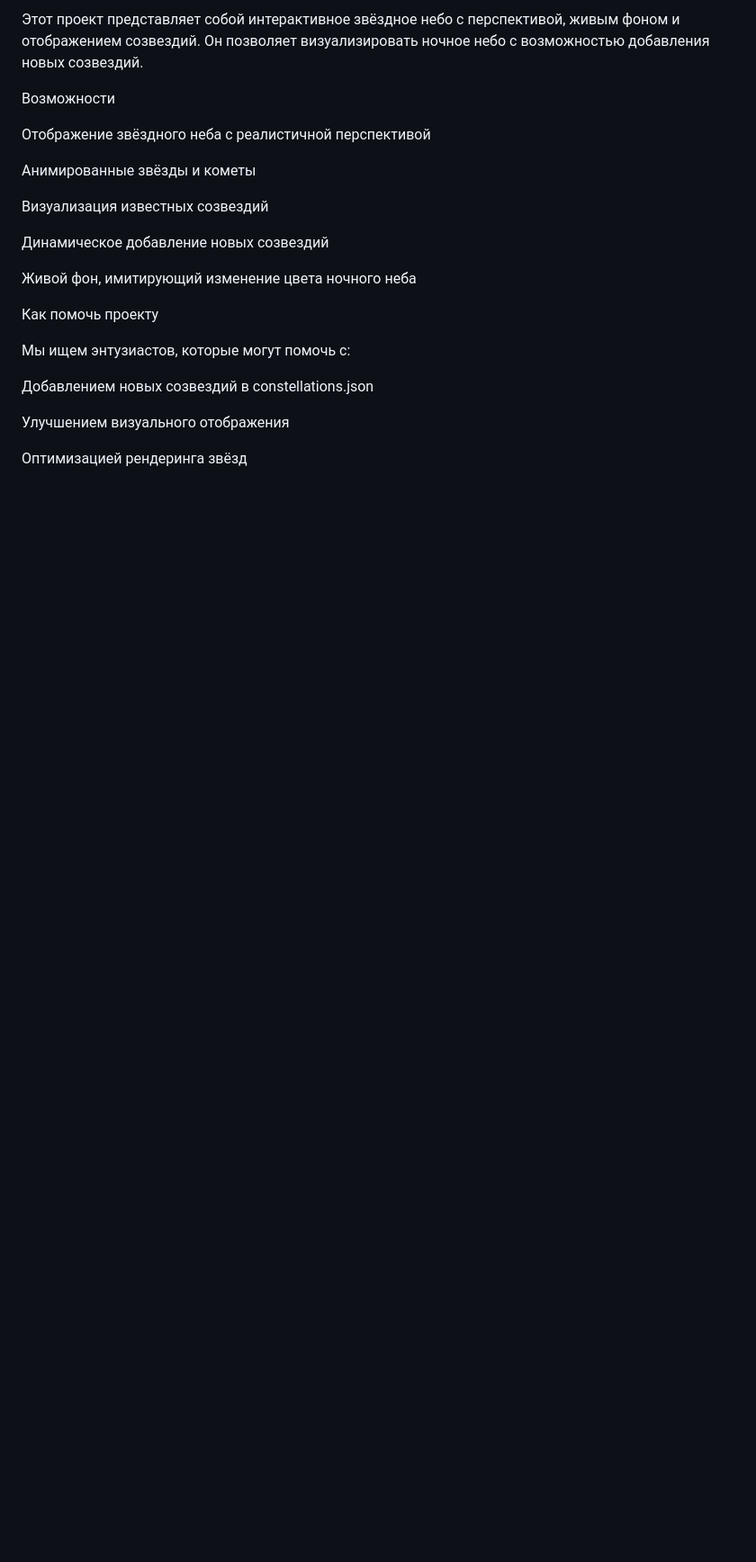
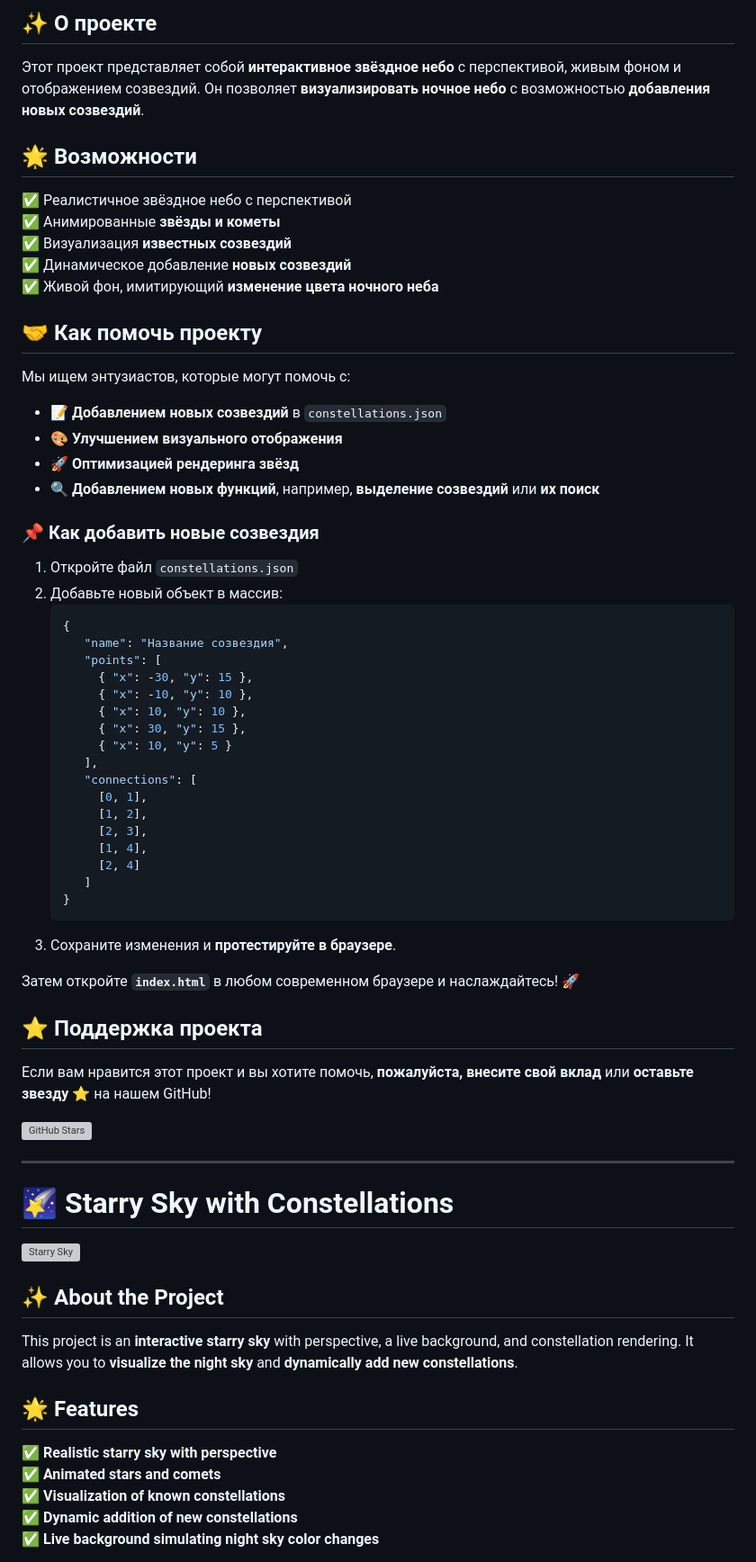
Before and after one commit to Salamander5876/StarMap, a Markdown page: README.md, the part around one of its changes. Shown at 90% size. GitHub-like rendering; blank space fills up the shorter version; grey boxes are pictures that could not be loaded.

````diff
--- a/README.md
+++ b/README.md
@@ -4,25 +4,65 @@
 
-Этот проект представляет собой интерактивное звёздное небо с перспективой, живым фоном и отображением созвездий. Он позволяет визуализировать ночное небо с возможностью добавления новых созвездий.
+## ✨ О проекте
+Этот проект представляет собой **интерактивное звёздное небо** с перспективой, живым фоном и отображением созвездий. Он позволяет **визуализировать ночное небо** с возможностью **добавления новых созвездий**.
 
-Возможности
+## 🌟 Возможности
+✅ Реалистичное звёздное небо с перспективой
+✅ Анимированные **звёзды и кометы**
+✅ Визуализация **известных созвездий**
+✅ Динамическое добавление **новых созвездий**
+✅ Живой фон, имитирующий **изменение цвета ночного неба**
 
-Отображение звёздного неба с реалистичной перспективой
+## 🤝 Как помочь проекту
+Мы ищем энтузиастов, которые могут помочь с:
+- 📝 **Добавлением новых созвездий** в `constellations.json`
+- 🎨 **Улучшением визуального отображения**
+- 🚀 **Оптимизацией рендеринга звёзд**
+- 🔍 **Добавлением новых функций**, например, **выделение созвездий** или **их поиск**
 
-Анимированные звёзды и кометы
+### 📌 Как добавить новые созвездия
+1. Откройте файл `constellations.json`
+2. Добавьте новый объект в массив:
+   ```json
+   {
+      "name": "Название созвездия",
+      "points": [
+        { "x": -30, "y": 15 },
+        { "x": -10, "y": 10 },
+        { "x": 10, "y": 10 },
+        { "x": 30, "y": 15 },
+        { "x": 10, "y": 5 }
+      ],
+      "connections": [
+        [0, 1],
+        [1, 2],
+        [2, 3],
+        [1, 4],
+        [2, 4]
+      ]
+   }
+   ```
+3. Сохраните изменения и **протестируйте в браузере**.
 
-Визуализация известных созвездий
+Затем откройте **`index.html`** в любом современном браузере и наслаждайтесь! 🚀
 
-Динамическое добавление новых созвездий
+## ⭐ Поддержка проекта
+Если вам нравится этот проект и вы хотите помочь, **пожалуйста, внесите свой вклад** или **оставьте звезду** ⭐ на нашем GitHub!
 
-Живой фон, имитирующий изменение цвета ночного неба
+[![GitHub Stars](https://img.shields.io/github/stars/your-repo/starry-sky?style=social)](https://github.com/your-repo/starry-sky)
 
-Как помочь проекту
+---
 
-Мы ищем энтузиастов, которые могут помочь с:
+# 🌠 Starry Sky with Constellations
 
-Добавлением новых созвездий в constellations.json
+![Starry Sky](https://your-image-link.com/banner.png)
 
-Улучшением визуального отображения
+## ✨ About the Project
+This project is an **interactive starry sky** with perspective, a live background, and constellation rendering. It allows you to **visualize the night sky** and **dynamically add new constellations**.
 
-Оптимизацией рендеринга звёзд
+## 🌟 Features
+✅ **Realistic starry sky with perspective**
+✅ **Animated stars and comets**
+✅ **Visualization of known constellations**
+✅ **Dynamic addition of new constellations**
+✅ **Live background simulating night sky color changes**
 
````
Also changed, not shown: other parts of README.md (+35 -107 lines).
